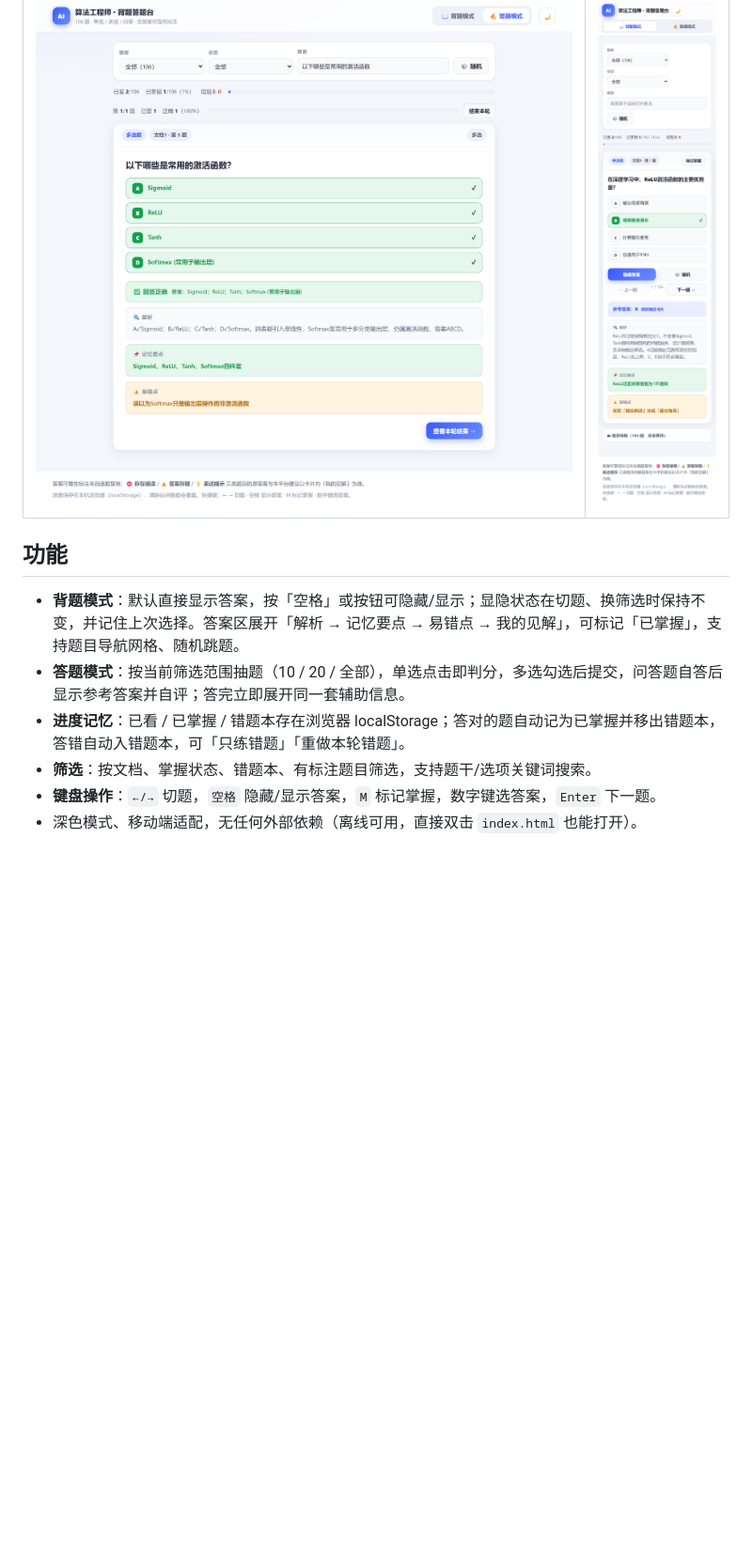
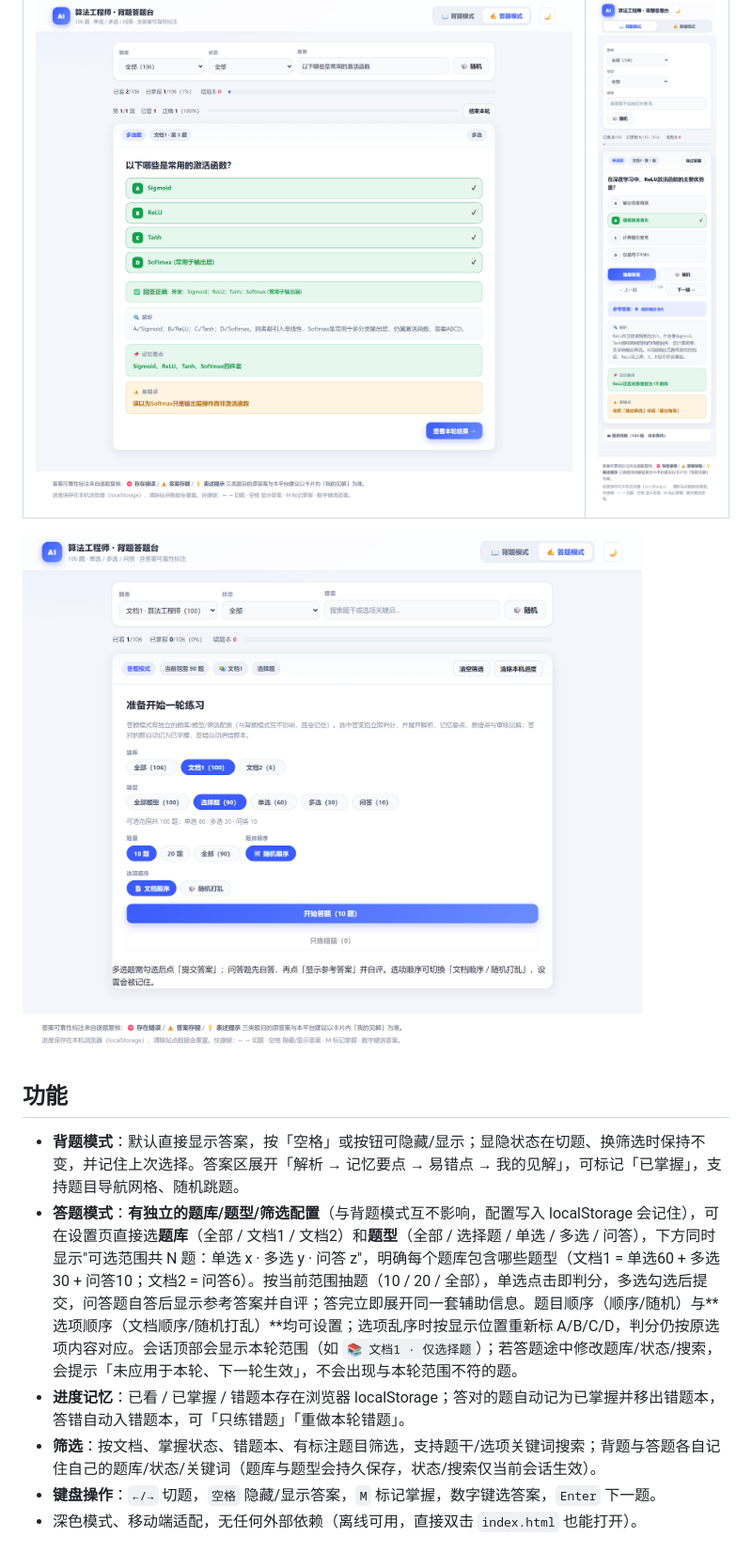
Before and after one commit to JeremyStudy/ai-exam-quiz, a Markdown page: README.md, the part around the change. Shown at 94% size. Drawn GitHub-style; pictures changed too: screenshots/setup.png (added); blank space fills up the shorter version.

```diff
--- a/README.md
+++ b/README.md
@@ -10,12 +10,14 @@
 |---|---|
 | ![答题模式](screenshots/quiz.png) | ![移动端](screenshots/mobile.png) |
 
+![答题设置：答题模式可自选题库，配置与背题模式独立](screenshots/setup.png)
+
 ## 功能
 
 - **背题模式**：默认直接显示答案，按「空格」或按钮可隐藏/显示；显隐状态在切题、换筛选时保持不变，并记住上次选择。答案区展开「解析 → 记忆要点 → 易错点 → 我的见解」，可标记「已掌握」，支持题目导航网格、随机跳题。
-- **答题模式**：按当前筛选范围抽题（10 / 20 / 全部），单选点击即判分，多选勾选后提交，问答题自答后显示参考答案并自评；答完立即展开同一套辅助信息。
+- **答题模式**：**有独立的题库/题型/筛选配置**（与背题模式互不影响，配置写入 localStorage 会记住），可在设置页直接选**题库**（全部 / 文档1 / 文档2）和**题型**（全部 / 选择题 / 单选 / 多选 / 问答），下方同时显示"可选范围共 N 题：单选 x · 多选 y · 问答 z"，明确每个题库包含哪些题型（文档1 = 单选60 + 多选30 + 问答10；文档2 = 问答6）。按当前范围抽题（10 / 20 / 全部），单选点击即判分，多选勾选后提交，问答题自答后显示参考答案并自评；答完立即展开同一套辅助信息。题目顺序（顺序/随机）与**选项顺序（文档顺序/随机打乱）**均可设置；选项乱序时按显示位置重新标 A/B/C/D，判分仍按原选项内容对应。会话顶部会显示本轮范围（如 `📚 文档1 · 仅选择题`）；若答题途中修改题库/状态/搜索，会提示「未应用于本轮、下一轮生效」，不会出现与本轮范围不符的题。
 - **进度记忆**：已看 / 已掌握 / 错题本存在浏览器 localStorage；答对的题自动记为已掌握并移出错题本，答错自动入错题本，可「只练错题」「重做本轮错题」。
-- **筛选**：按文档、掌握状态、错题本、有标注题目筛选，支持题干/选项关键词搜索。
+- **筛选**：按文档、掌握状态、错题本、有标注题目筛选，支持题干/选项关键词搜索；背题与答题各自记住自己的题库/状态/关键词（题库与题型会持久保存，状态/搜索仅当前会话生效）。
 - **键盘操作**：`←/→` 切题，`空格` 隐藏/显示答案，`M` 标记掌握，数字键选答案，`Enter` 下一题。
 - 深色模式、移动端适配，无任何外部依赖（离线可用，直接双击 `index.html` 也能打开）。
 
```
Also changed, not shown: 2 other files.
